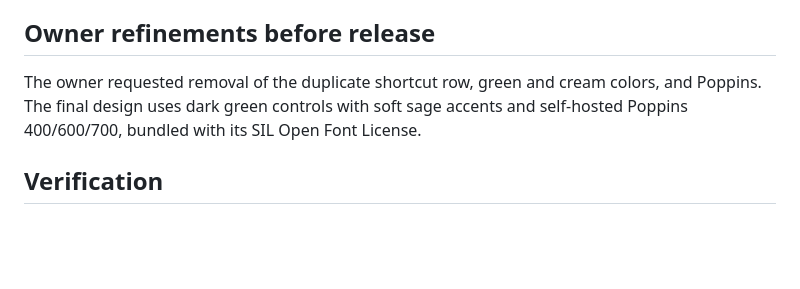
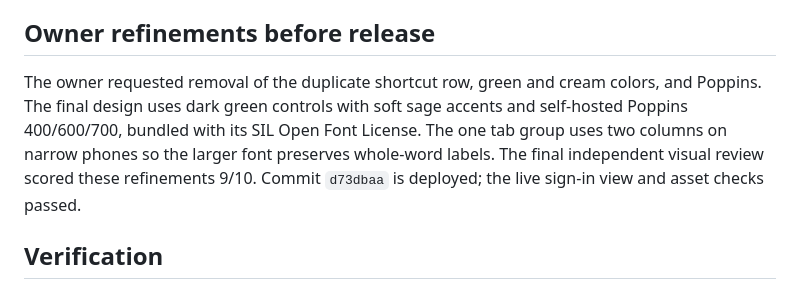
Before and after one commit to GoliathMarketing89/the-kitchen, a Markdown page: PHONE_USABILITY_REVIEW.md, the part around the change. GitHub-like rendering; blank space fills up the shorter version.

```diff
--- a/PHONE_USABILITY_REVIEW.md
+++ b/PHONE_USABILITY_REVIEW.md
@@ -13,7 +13,7 @@ Reviewed locally on 2026-11-12. Terra implemented the interface, Luna expanded t
 
 ## Owner refinements before release
 
-The owner requested removal of the duplicate shortcut row, green and cream colors, and Poppins. The final design uses dark green controls with soft sage accents and self-hosted Poppins 400/600/700, bundled with its SIL Open Font License.
+The owner requested removal of the duplicate shortcut row, green and cream colors, and Poppins. The final design uses dark green controls with soft sage accents and self-hosted Poppins 400/600/700, bundled with its SIL Open Font License. The one tab group uses two columns on narrow phones so the larger font preserves whole-word labels. The final independent visual review scored these refinements 9/10. Commit `d73dbaa` is deployed; the live sign-in view and asset checks passed.
 
 ## Verification
 
```
Also changed, not shown: DEPLOYMENT_STATUS.md (+10 -0 lines).
